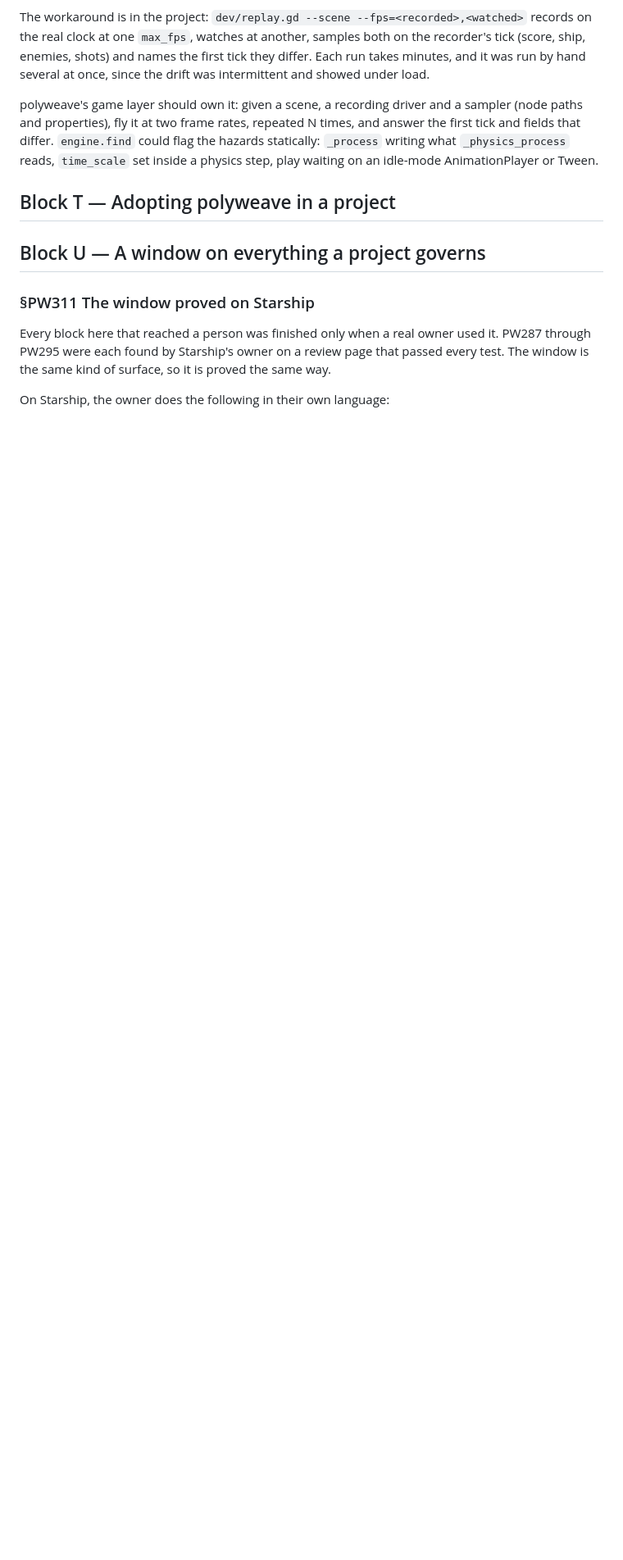
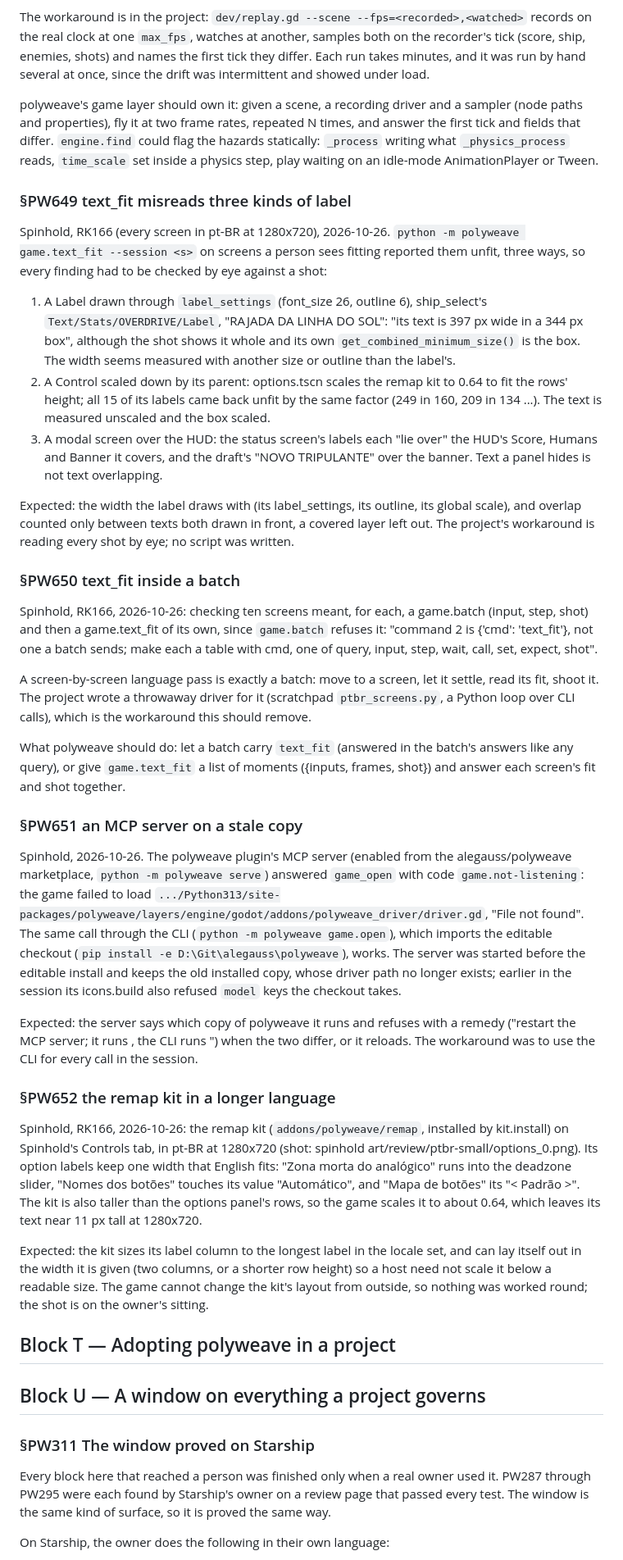
Before and after one commit to alegauss/polyweave, a Markdown page: docs/IMPROVEMENTS.md, the part around the change. Shown at 82% size. Drawn GitHub-style; blank space fills up the shorter version.

Commit message:
docs(roadmap): file text_fit, batch, MCP copy and remap-kit friction from spinhold (PW649-PW652)
- document issues with `game.text_fit` misreporting label sizes, requiring manual verification against screenshots
- record the need for `game.batch` to support `text_fit` to streamline screen checks, eliminating the need for a workaround
- note that the MCP server retains a stale copy of the plugin, causing failures in loading the correct driver
- highlight the remap kit's layout issues in non-English languages, leading to overlapping text and controls in the UI

```diff
--- a/docs/IMPROVEMENTS.md
+++ b/docs/IMPROVEMENTS.md
@@ -646,6 +646,74 @@ first tick and fields that differ. `engine.find` could flag the hazards statical
 `_process` writing what `_physics_process` reads, `time_scale` set inside a physics
 step, play waiting on an idle-mode AnimationPlayer or Tween.
 
+### §PW649 text_fit misreads three kinds of label
+
+Spinhold, RK166 (every screen in pt-BR at 1280x720), 2026-10-26. `python -m polyweave
+game.text_fit --session <s>` on screens a person sees fitting reported them unfit, three
+ways, so every finding had to be checked by eye against a shot:
+
+1. A Label drawn through `label_settings` (font_size 26, outline 6), ship_select's
+   `Text/Stats/OVERDRIVE/Label`, "RAJADA DA LINHA DO SOL": "its text is 397 px wide in a
+   344 px box", although the shot shows it whole and its own `get_combined_minimum_size()`
+   is the box. The width seems measured with another size or outline than the label's.
+2. A Control scaled down by its parent: options.tscn scales the remap kit to 0.64 to fit
+   the rows' height; all 15 of its labels came back unfit by the same factor (249 in
+   160, 209 in 134 ...). The text is measured unscaled and the box scaled.
+3. A modal screen over the HUD: the status screen's labels each "lie over" the HUD's
+   Score, Humans and Banner it covers, and the draft's "NOVO TRIPULANTE" over the banner.
+   Text a panel hides is not text overlapping.
+
+Expected: the width the label draws with (its label_settings, its outline, its global
+scale), and overlap counted only between texts both drawn in front, a covered layer left
+out. The project's workaround is reading every shot by eye; no script was written.
+
+### §PW650 text_fit inside a batch
+
+Spinhold, RK166, 2026-10-26: checking ten screens meant, for each, a game.batch (input,
+step, shot) and then a game.text_fit of its own, since `game.batch` refuses it: "command
+2 is {'cmd': 'text_fit'}, not one a batch sends; make each a table with cmd, one of
+query, input, step, wait, call, set, expect, shot".
+
+A screen-by-screen language pass is exactly a batch: move to a screen, let it settle,
+read its fit, shoot it. The project wrote a throwaway driver for it (scratchpad
+`ptbr_screens.py`, a Python loop over CLI calls), which is the workaround this should
+remove.
+
+What polyweave should do: let a batch carry `text_fit` (answered in the batch's answers
+like any query), or give `game.text_fit` a list of moments ({inputs, frames, shot}) and
+answer each screen's fit and shot together.
+
+### §PW651 an MCP server on a stale copy
+
+Spinhold, 2026-10-26. The polyweave plugin's MCP server (enabled from the
+alegauss/polyweave marketplace, `python -m polyweave serve`) answered `game_open` with
+code `game.not-listening`: the game failed to load
+`.../Python313/site-packages/polyweave/layers/engine/godot/addons/polyweave_driver/driver.gd`,
+"File not found". The same call through the CLI (`python -m polyweave game.open`), which
+imports the editable checkout (`pip install -e D:\Git\alegauss\polyweave`), works. The
+server was started before the editable install and keeps the old installed copy, whose
+driver path no longer exists; earlier in the session its icons.build also refused
+`model` keys the checkout takes.
+
+Expected: the server says which copy of polyweave it runs and refuses with a remedy
+("restart the MCP server; it runs <path>, the CLI runs <path>") when the two differ, or
+it reloads. The workaround was to use the CLI for every call in the session.
+
+### §PW652 the remap kit in a longer language
+
+Spinhold, RK166, 2026-10-26: the remap kit (`addons/polyweave/remap`, installed by
+kit.install) on Spinhold's Controls tab, in pt-BR at 1280x720 (shot: spinhold
+art/review/ptbr-small/options_0.png). Its option labels keep one width that English
+fits: "Zona morta do analógico" runs into the deadzone slider, "Nomes dos botões"
+touches its value "Automático", and "Mapa de botões" its "< Padrão >". The kit is also
+taller than the options panel's rows, so the game scales it to about 0.64, which leaves
+its text near 11 px tall at 1280x720.
+
+Expected: the kit sizes its label column to the longest label in the locale set, and can
+lay itself out in the width it is given (two columns, or a shorter row height) so a host
+need not scale it below a readable size. The game cannot change the kit's layout from
+outside, so nothing was worked round; the shot is on the owner's sitting.
+
 ## Block T — Adopting polyweave in a project
 
 ## Block U — A window on everything a project governs
```
Also changed, not shown: docs/ROADMAP.md (+4 -0 lines).
